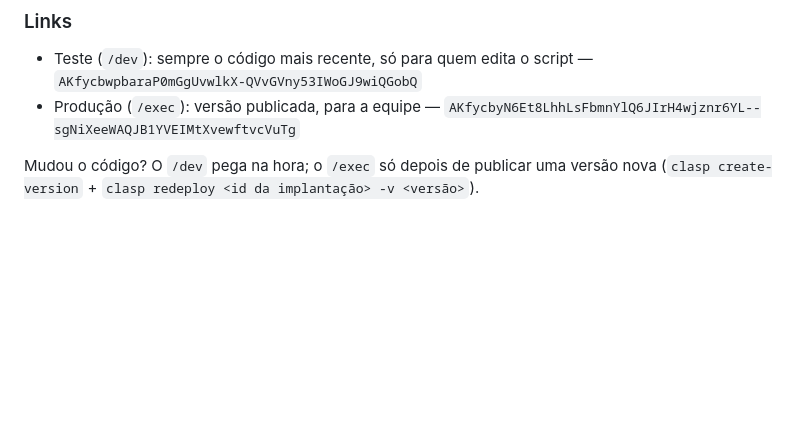
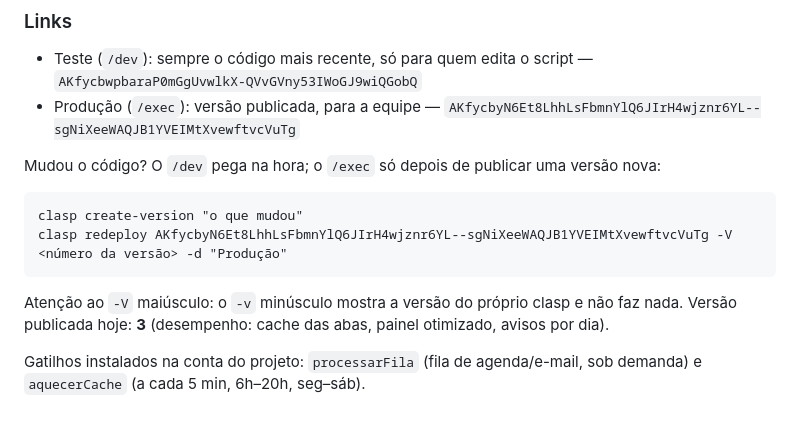
Before and after one commit to ricardogdz1/escala-suporte, a Markdown page: docs/plano.md, the part around the change. Rendered like a GitHub page; blank space fills up the shorter version.

Commit message:
Publica a versão 3 em produção e documenta o procedimento
Co-Authored-By: Claude Opus 5 <noreply@anthropic.com>

````diff
--- a/docs/plano.md
+++ b/docs/plano.md
@@ -62,5 +62,15 @@ Não existem dois bancos: teste e produção usam **a mesma planilha e o mesmo c
 - Teste (`/dev`): sempre o código mais recente, só para quem edita o script — `AKfycbwpbaraP0mGgUvwlkX-QVvGVny53IWoGJ9wiQGobQ`
 - Produção (`/exec`): versão publicada, para a equipe — `AKfycbyN6Et8LhhLsFbmnYlQ6JIrH4wjznr6YL--sgNiXeeWAQJB1YVEIMtXvewftvcVuTg`
 
-Mudou o código? O `/dev` pega na hora; o `/exec` só depois de publicar uma versão nova
-(`clasp create-version` + `clasp redeploy <id da implantação> -v <versão>`).
+Mudou o código? O `/dev` pega na hora; o `/exec` só depois de publicar uma versão nova:
+
+```
+clasp create-version "o que mudou"
+clasp redeploy AKfycbyN6Et8LhhLsFbmnYlQ6JIrH4wjznr6YL--sgNiXeeWAQJB1YVEIMtXvewftvcVuTg -V <número da versão> -d "Produção"
+```
+
+Atenção ao `-V` maiúsculo: o `-v` minúsculo mostra a versão do próprio clasp e não faz nada.
+Versão publicada hoje: **3** (desempenho: cache das abas, painel otimizado, avisos por dia).
+
+Gatilhos instalados na conta do projeto: `processarFila` (fila de agenda/e-mail, sob demanda)
+e `aquecerCache` (a cada 5 min, 6h–20h, seg–sáb).
````
